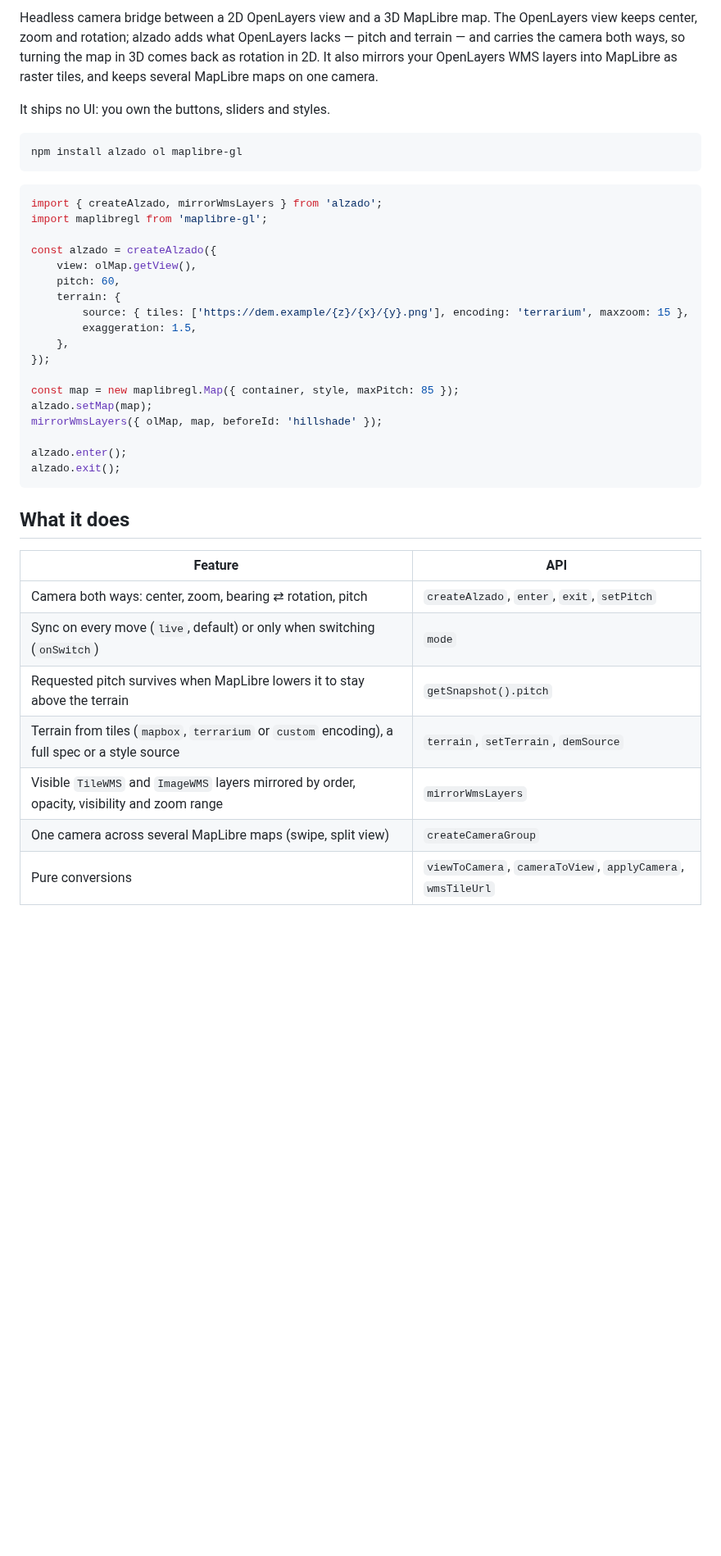
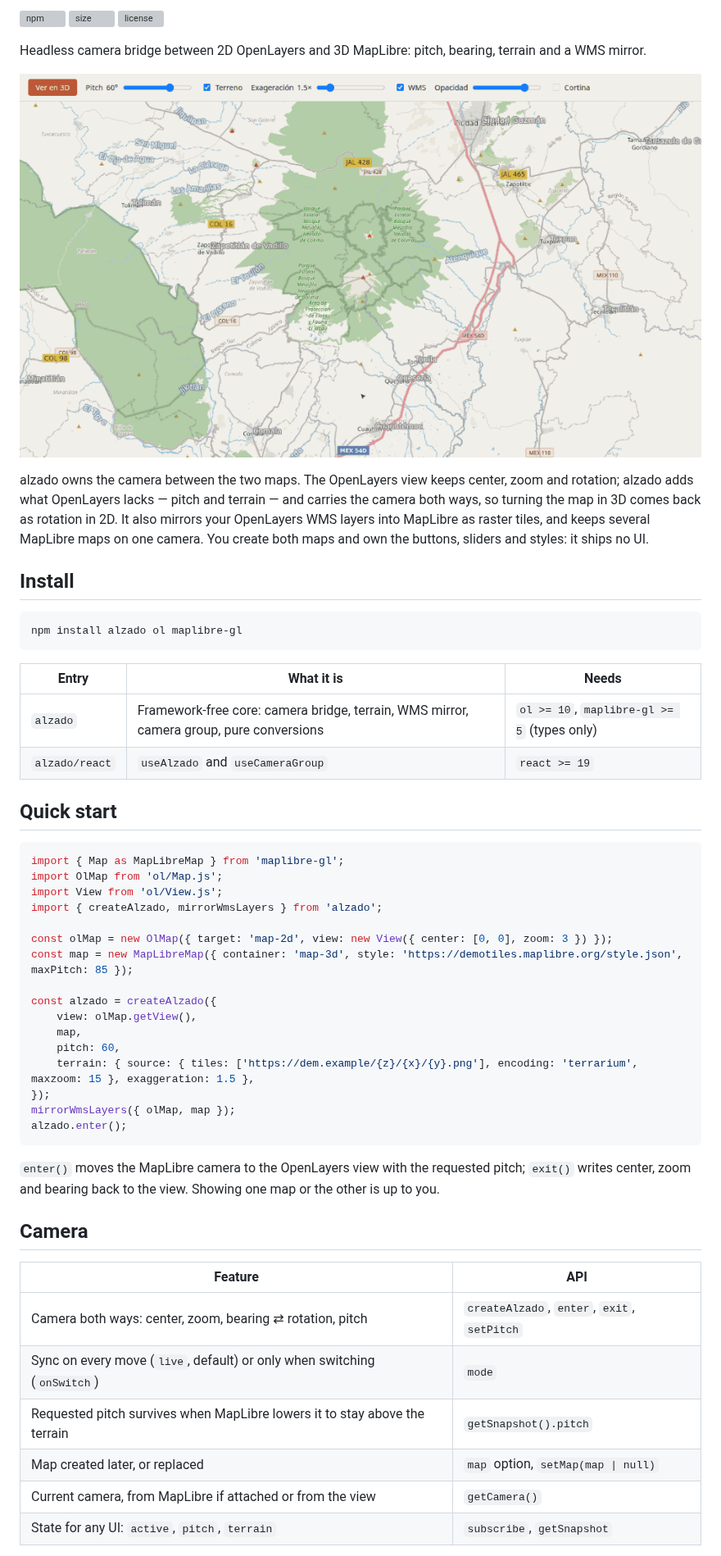
Before and after one commit to GHEgar/alzado, a Markdown page: README.md, the part around one of its changes. Shown at 82% size. GitHub-like rendering; pictures changed too: .github/assets/demo.gif (added); blank space fills up the shorter version; grey boxes are pictures that could not be loaded.

Commit message:
docs: README al canon, con ícono y GIF del demo

````diff
--- a/README.md
+++ b/README.md
@@ -2,45 +2,61 @@
 
-Headless camera bridge between a 2D OpenLayers view and a 3D MapLibre map. The OpenLayers view keeps
-center, zoom and rotation; alzado adds what OpenLayers lacks — pitch and terrain — and carries the
-camera both ways, so turning the map in 3D comes back as rotation in 2D. It also mirrors your
-OpenLayers WMS layers into MapLibre as raster tiles, and keeps several MapLibre maps on one camera.
+[![npm](https://img.shields.io/npm/v/alzado)](https://www.npmjs.com/package/alzado)
+[![size](https://img.shields.io/bundlejs/size/alzado)](https://bundlejs.com/?q=alzado)
+[![license](https://img.shields.io/github/license/GHEgar/alzado)](LICENSE)
 
-It ships no UI: you own the buttons, sliders and styles.
+Headless camera bridge between 2D OpenLayers and 3D MapLibre: pitch, bearing, terrain and a WMS mirror.
+
+![An OpenLayers map switching to MapLibre in 3D, rotating, tilting, raising the terrain, toggling the mirrored WMS layer and coming back to 2D with the new rotation](.github/assets/demo.gif)
+
+alzado owns the camera between the two maps. The OpenLayers view keeps center, zoom and rotation;
+alzado adds what OpenLayers lacks — pitch and terrain — and carries the camera both ways, so turning
+the map in 3D comes back as rotation in 2D. It also mirrors your OpenLayers WMS layers into MapLibre as
+raster tiles, and keeps several MapLibre maps on one camera. You create both maps and own the buttons,
+sliders and styles: it ships no UI.
+
+## Install
 
 ```bash
 npm install alzado ol maplibre-gl
 ```
 
+| Entry | What it is | Needs |
+|---|---|---|
+| `alzado` | Framework-free core: camera bridge, terrain, WMS mirror, camera group, pure conversions | `ol >= 10`, `maplibre-gl >= 5` (types only) |
+| `alzado/react` | `useAlzado` and `useCameraGroup` | `react >= 19` |
+
+## Quick start
+
 ```ts
+import { Map as MapLibreMap } from 'maplibre-gl';
+import OlMap from 'ol/Map.js';
+import View from 'ol/View.js';
 import { createAlzado, mirrorWmsLayers } from 'alzado';
-import maplibregl from 'maplibre-gl';
+
+const olMap = new OlMap({ target: 'map-2d', view: new View({ center: [0, 0], zoom: 3 }) });
+const map = new MapLibreMap({ container: 'map-3d', style: 'https://demotiles.maplibre.org/style.json', maxPitch: 85 });
 
 const alzado = createAlzado({
     view: olMap.getView(),
+    map,
     pitch: 60,
-    terrain: {
-        source: { tiles: ['https://dem.example/{z}/{x}/{y}.png'], encoding: 'terrarium', maxzoom: 15 },
-        exaggeration: 1.5,
-    },
+    terrain: { source: { tiles: ['https://dem.example/{z}/{x}/{y}.png'], encoding: 'terrarium', maxzoom: 15 }, exaggeration: 1.5 },
 });
-
-const map = new maplibregl.Map({ container, style, maxPitch: 85 });
-alzado.setMap(map);
-mirrorWmsLayers({ olMap, map, beforeId: 'hillshade' });
-
+mirrorWmsLayers({ olMap, map });
 alzado.enter();
-alzado.exit();
 ```
 
-## What it does
+`enter()` moves the MapLibre camera to the OpenLayers view with the requested pitch; `exit()` writes
+center, zoom and bearing back to the view. Showing one map or the other is up to you.
+
+## Camera
 
 | Feature | API |
 |---|---|
 | Camera both ways: center, zoom, bearing ⇄ rotation, pitch | `createAlzado`, `enter`, `exit`, `setPitch` |
 | Sync on every move (`live`, default) or only when switching (`onSwitch`) | `mode` |
 | Requested pitch survives when MapLibre lowers it to stay above the terrain | `getSnapshot().pitch` |
-| Terrain from tiles (`mapbox`, `terrarium` or `custom` encoding), a full spec or a style source | `terrain`, `setTerrain`, `demSource` |
-| Visible `TileWMS` and `ImageWMS` layers mirrored by order, opacity, visibility and zoom range | `mirrorWmsLayers` |
-| One camera across several MapLibre maps (swipe, split view) | `createCameraGroup` |
-| Pure conversions | `viewToCamera`, `cameraToView`, `applyCamera`, `wmsTileUrl` |
+| Map created later, or replaced | `map` option, `setMap(map \| null)` |
+| Current camera, from MapLibre if attached or from the view | `getCamera()` |
+| State for any UI: `active`, `pitch`, `terrain` | `subscribe`, `getSnapshot` |
 
````
Also changed, not shown: other parts of README.md (+90 -11 lines), 3 other files.
